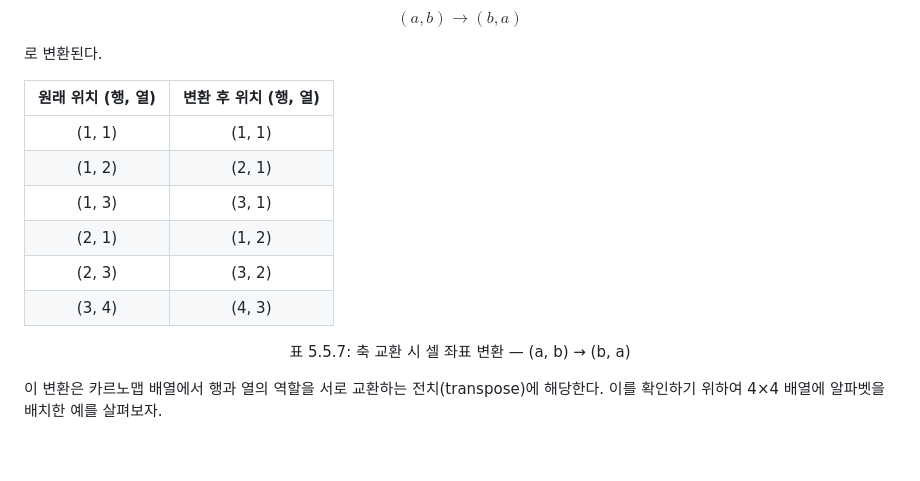
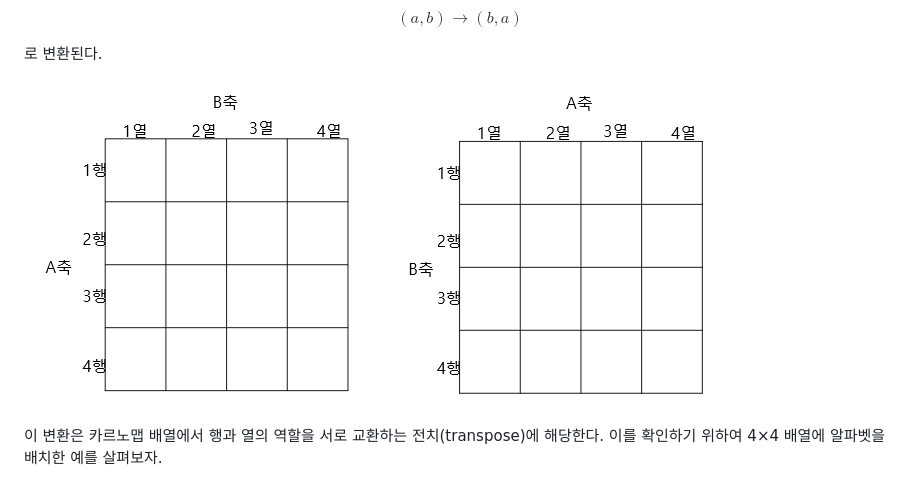
Before and after one commit to inha20/1KMapStructureInvariance, a Markdown page: paper/통합논문_제출준비본.md, the part around the change. GitHub-like rendering; blank space fills up the shorter version.

```diff
--- a/paper/통합논문_제출준비본.md
+++ b/paper/통합논문_제출준비본.md
@@ -344,16 +344,7 @@ $$\left(a,b\right) \rightarrow \left(b,a\right)$$
 
 로 변환된다.
 
-| 원래 위치 (행, 열) | 변환 후 위치 (행, 열) |
-|:---:|:---:|
-| (1, 1) | (1, 1) |
-| (1, 2) | (2, 1) |
-| (1, 3) | (3, 1) |
-| (2, 1) | (1, 2) |
-| (2, 3) | (3, 2) |
-| (3, 4) | (4, 3) |
-
-<p align="center">표 5.5.7: 축 교환 시 셀 좌표 변환 — (a, b) → (b, a)</p>
+![행열전환_알파벳 전](../images/coordinate_transformation_rows_column_swap.png)
 
 이 변환은 카르노맵 배열에서 행과 열의 역할을 서로 교환하는 전치(transpose)에 해당한다. 이를 확인하기 위하여 4×4 배열에 알파벳을 배치한 예를 살펴보자.
 
```
